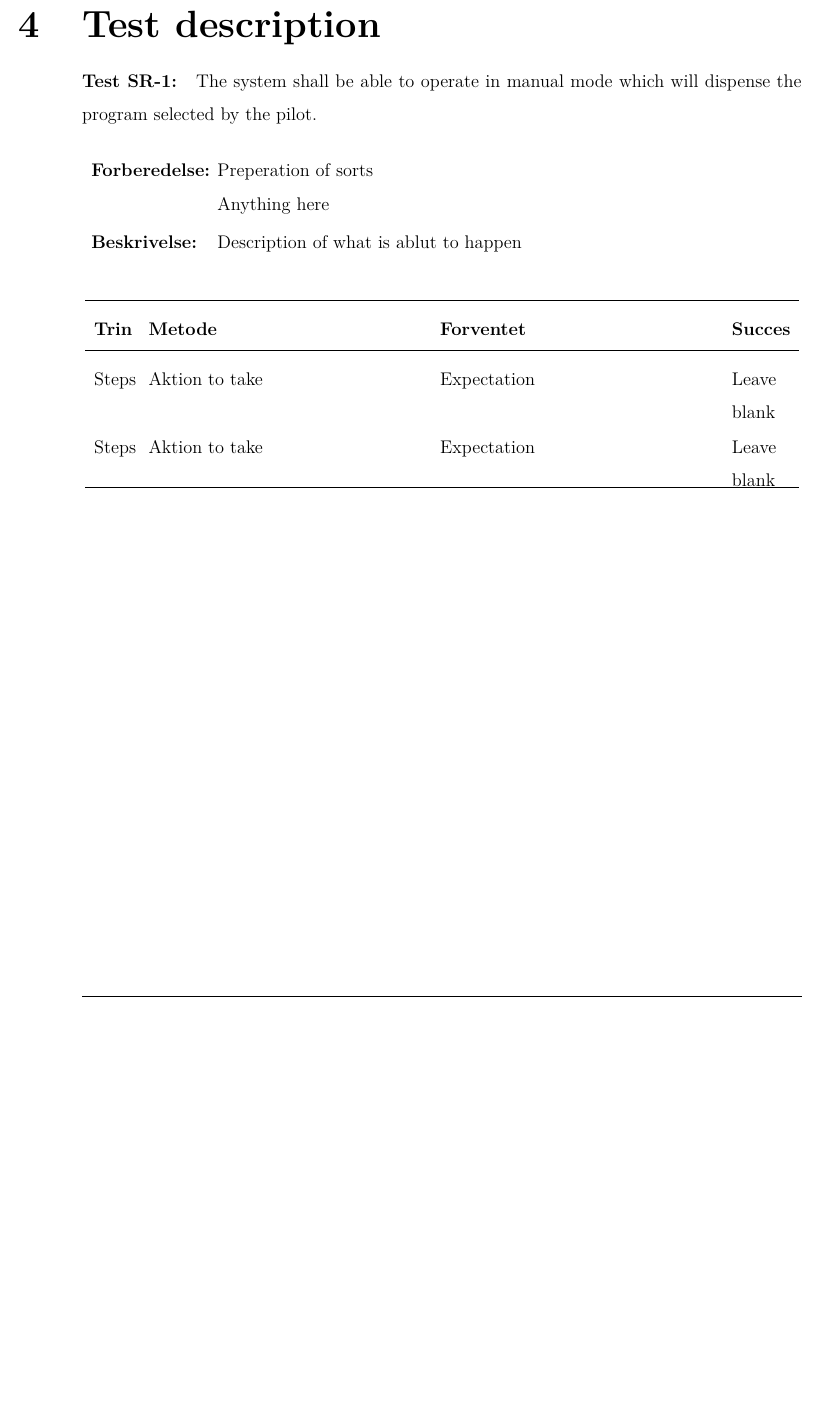
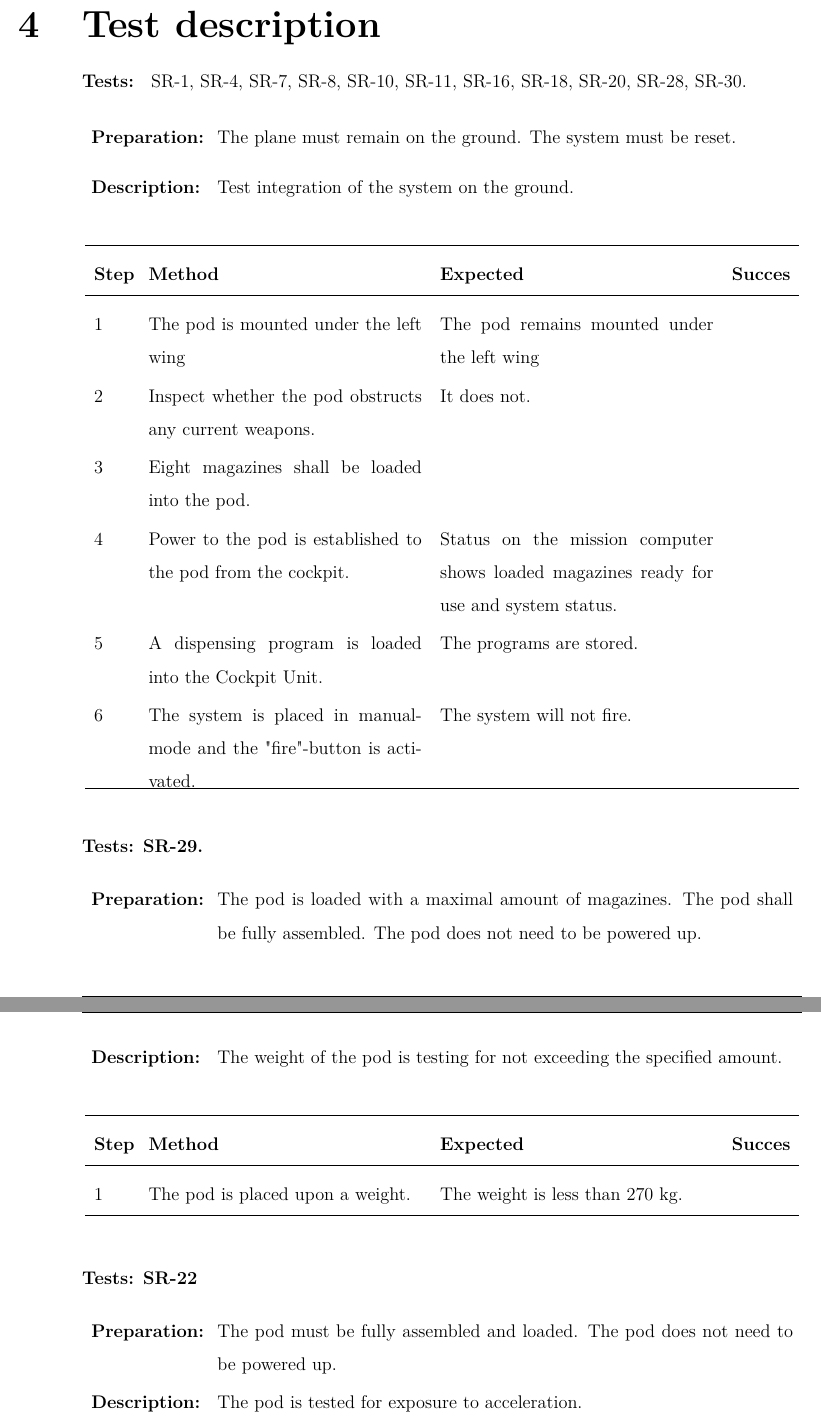
Before and after one commit to TISYE-GroupC/TermaCase, a LaTeX book (Document/Main.tex, which reads Document/TestDescription.tex, Document/modules/Preamble.tex): part of page 7 of 7 before the commit and two parts of pages 7 and 8 of 9 after it, the two joined at a grey line, cut so that both start at the same text, the shorter picture padded with empty space. Compiled offline with pdfLaTeX.

Commit message:
Add tests and fix preamble to fit

```diff
--- a/Document/TestDescription.tex
+++ b/Document/TestDescription.tex
@@ -3,29 +3,80 @@
 
 \chapter{Test description}
 
-\textbf{Test SR-1: }
- The system shall be able to operate in manual mode which will dispense the program selected by the pilot.
+\textbf{Tests: }
+SR-1, SR-4, SR-7, SR-8, SR-10, SR-11, SR-16, SR-18, SR-20, SR-28, SR-30.
+
 
 \begin{TestCaseIntro}
-\TCprep{Preperation of sorts \\Anything here}
-\TCdesc{Description of what is ablut to happen}
+\TCprep{The plane must remain on the ground. The system must be reset.}
+\TCdesc{Test integration of the system on the ground.}
 \end{TestCaseIntro}
 
 \begin{TestCase}
 \TC
-{Steps}
-{Aktion to take}
-{Expectation}
-{Leave blank}
+{1}
+{The pod is mounted under the left wing}
+{The pod remains mounted under the left wing}
+{}
 
 \TC
-{Steps}
-{Aktion to take}
-{Expectation}
-{Leave blank}
+{2}
+{Inspect whether the pod obstructs any current weapons.}
+{It does not.}
+{}
+
+\TC
+{3}
+{Eight magazines shall be loaded into the pod.}
+{}
+{}
+
+\TC
+{4}
+{Power to the pod is established to the pod from the cockpit.}
+{Status on the mission computer shows loaded magazines ready for use and system status.}
+{}
+
+\TC
+{5}
+{A dispensing program is loaded into the Cockpit Unit.}
+{The programs are stored.}
+{}
+
+\TC
+{6}
+{The system is placed in manual-mode and the "fire"-button is activated.}
+{The system will not fire.}
+{}
+
+\end{TestCase}
+
+
+\textbf{Tests: SR-29.}
+
+
+\begin{TestCaseIntro}
+\TCprep{The pod is loaded with a maximal amount of magazines.
+The pod shall be fully assembled.
+The pod does not need to be powered up.}
+\TCdesc{The weight of the pod is testing for not exceeding the specified amount.}
+\end{TestCaseIntro}
+
+\begin{TestCase}
+\TC
+{1}
+{The pod is placed upon a weight.}
+{The weight is less than 270 kg.}
+{}
 \end{TestCase}
 
 
 
+\textbf{Tests: SR-22}
 
 
+\begin{TestCaseIntro}
+\TCprep{The pod must be fully assembled and loaded.
+The pod does not need to be powered up.}
+\TCdesc{The pod is tested for exposure to acceleration.}
+\end{TestCaseIntro}
@@ -31,0 +127,4 @@
+\TCprep{The pod is loaded with a maximal amount of magazines.
+The pod shall be fully assembled and powered up.}
+\TCdesc{The pod's resistance to high temperature.}
+\end{TestCaseIntro}
--- a/Document/modules/Preamble.tex
+++ b/Document/modules/Preamble.tex
@@ -337,8 +337,8 @@
 %--------------------------------------------------
 \newcommand{\TCdescWidth}{0.15 \textwidth}
 \newcommand{\TCIntroWidth}{0.8\textwidth}
-\newcommand{\TCprep}[1]{\textbf{Forberedelse:} & \parbox[t]{\TCIntroWidth}{#1}}
-\newcommand{\TCdesc}[1]{\\ \textbf{Beskrivelse:} & \parbox[t]{\TCIntroWidth}{#1}}
+\newcommand{\TCprep}[1]{\textbf{Preparation:} & \parbox[t]{\TCIntroWidth}{#1}}
+\newcommand{\TCdesc}[1]{\\ \textbf{Description:} & \parbox[t]{\TCIntroWidth}{#1}}
 
 \newenvironment{TestCaseIntro}
 {\begin{longtable}{p{\TCdescWidth} p{\TCIntroWidth}}}
@@ -362,7 +362,7 @@
 
 \newenvironment{TestCase}
 {\begin{longtable}{ p{\TCsteps}  p{\TCexpected} p{\TCmethod} p{\TCsucces} }
-\hline \textbf{Trin} & \textbf{Metode} & \textbf{Forventet} & \textbf{Succes} \\ \hline}
+\hline \textbf{Step} & \textbf{Method} & \textbf{Expected} & \textbf{Succes} \\ \hline}
 {\hline \end{longtable}}
 
 \newcommand{\TC}[4]{\parbox[t]{\TCsteps}{#1} & \parbox[t]{\TCmethod}{#2} &\parbox[t]{\TCexpected}{#3}&  \parbox[t]{\TCsucces}{#4} \\}
```
Also changed, not shown: Document/TestDescription.tex (76 more changed lines).
